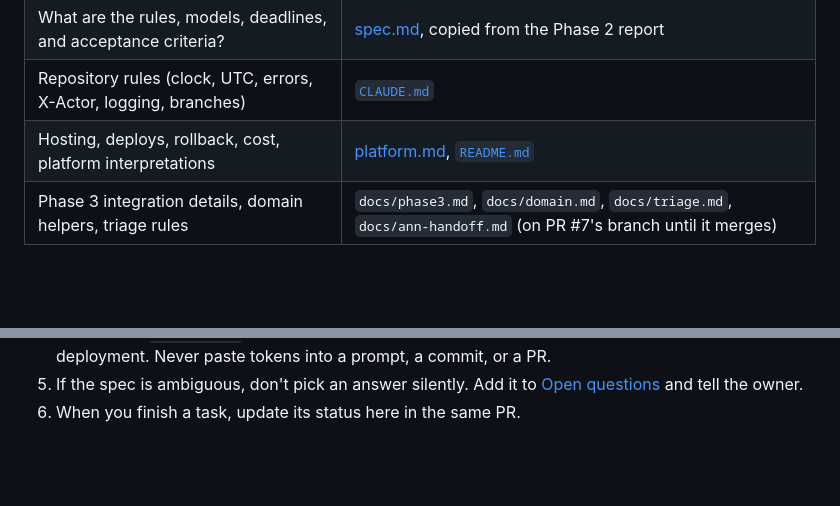
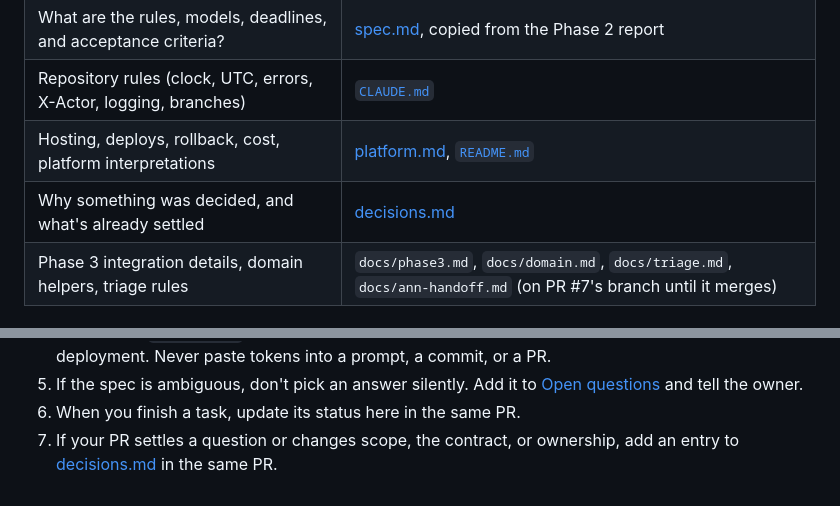
Before and after one commit to team17-ece30861/cra-service, a Markdown page: docs/plan.md, 2 parts joined by grey strips. Drawn GitHub-style; blank space fills up the shorter version.

```diff
--- a/docs/plan.md
+++ b/docs/plan.md
@@ -17,6 +17,7 @@ section below, and update its status row in the same PR that finishes it.
 | What are the rules, models, deadlines, and acceptance criteria? | [spec.md](spec.md), copied from the Phase 2 report |
 | Repository rules (clock, UTC, errors, X-Actor, logging, branches) | [`CLAUDE.md`](../CLAUDE.md) |
 | Hosting, deploys, rollback, cost, platform interpretations | [platform.md](platform.md), [`README.md`](../README.md) |
+| Why something was decided, and what's already settled | [decisions.md](decisions.md) |
 | Phase 3 integration details, domain helpers, triage rules | `docs/phase3.md`, `docs/domain.md`, `docs/triage.md`, `docs/ann-handoff.md` (on PR #7's branch until it merges) |
 
 ## Team and ownership
@@ -195,3 +197,5 @@ These add to [`CLAUDE.md`](../CLAUDE.md); they don't replace it.
 5. If the spec is ambiguous, don't pick an answer silently. Add it to
    [Open questions](#open-questions-for-the-pod) and tell the owner.
 6. When you finish a task, update its status here in the same PR.
+7. If your PR settles a question or changes scope, the contract, or ownership, add an
+   entry to [decisions.md](decisions.md) in the same PR.
```
Also changed, not shown: other parts of docs/plan.md (+7 -6 lines), docs/decisions.md (added, +22 -0 lines).
